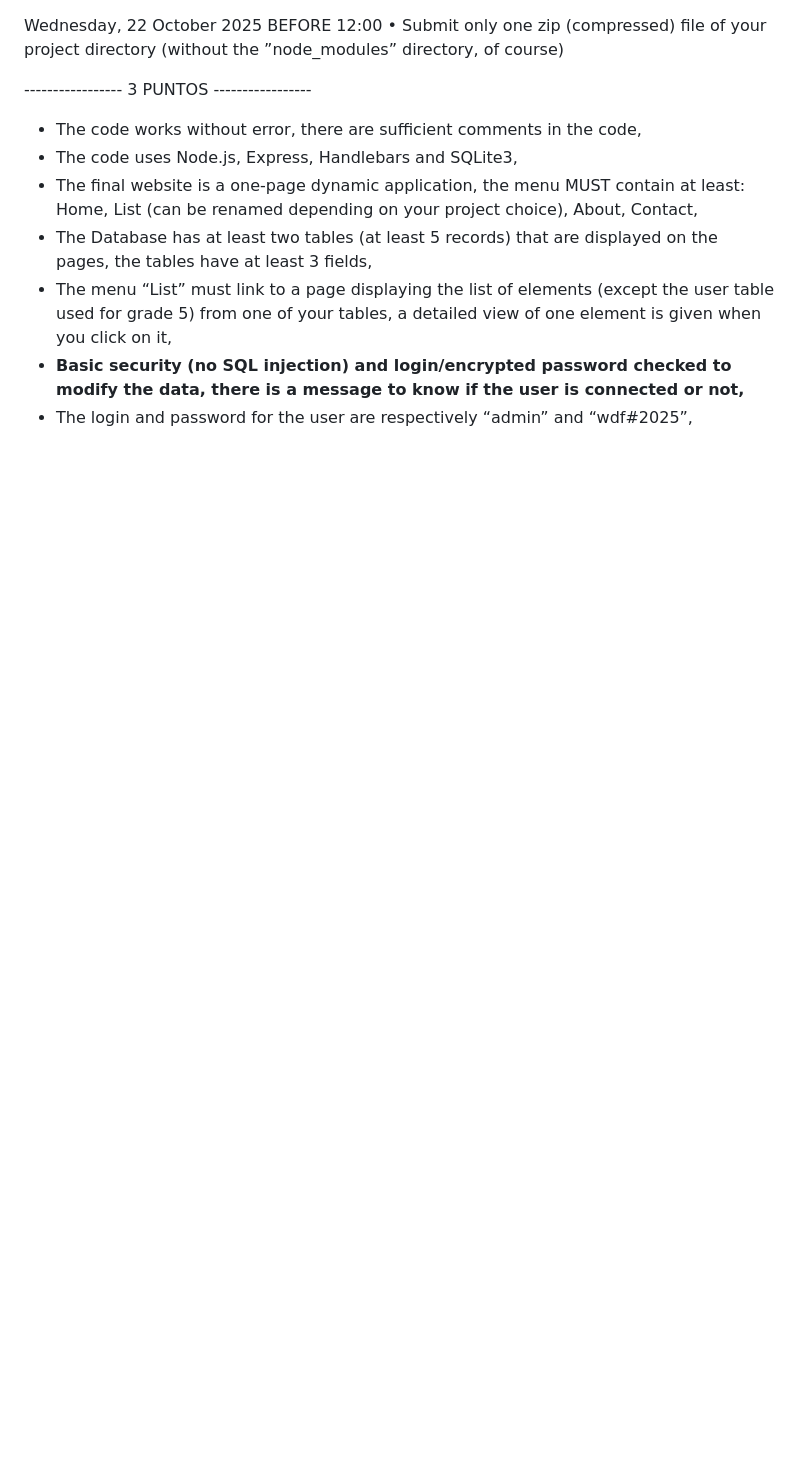
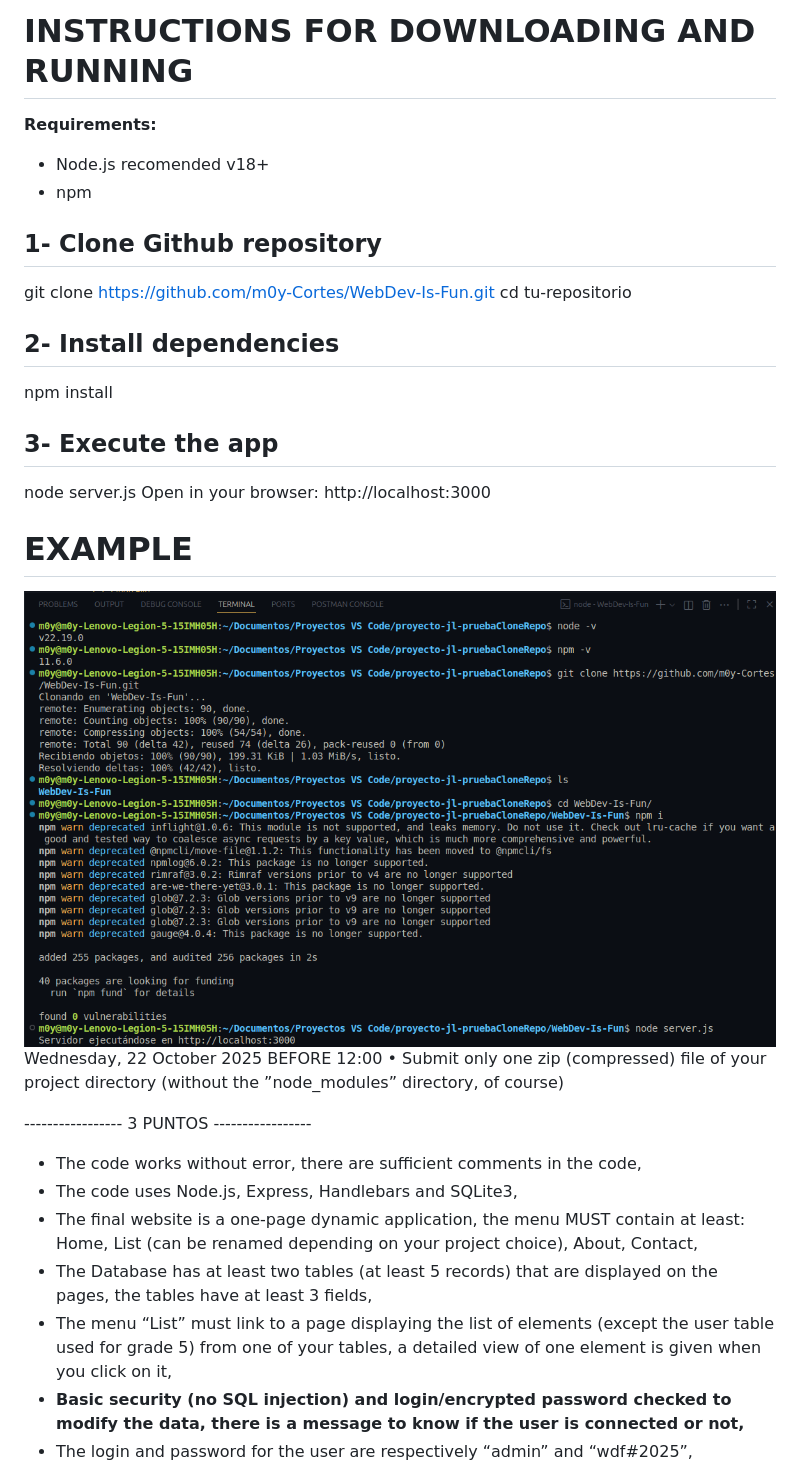
Before and after one commit to m0y-Cortes/WebDev-Is-Fun, a Markdown page: README.md, the part around the change printed below. Drawn GitHub-style; pictures changed too: public/images/image.png (added); blank space fills up the shorter version.

Commit message:
added isntructions to run the project local, added recomendations view

```diff
--- a/README.md
+++ b/README.md
@@ -1,3 +1,21 @@
+# INSTRUCTIONS FOR DOWNLOADING AND RUNNING
+**Requirements:**
+- Node.js recomended v18+
+- npm
+
+## 1- Clone Github repository
+git clone https://github.com/m0y-Cortes/WebDev-Is-Fun.git
+cd tu-repositorio
+
+## 2- Install dependencies
+npm install
+
+## 3- Execute the app
+node server.js
+Open in your browser: http://localhost:3000
+
+# EXAMPLE
+![example in terminal](/public/images/image.png)
 Wednesday, 22 October 2025 BEFORE 12:00
 • Submit only one zip (compressed) file of your project
 directory (without the ”node_modules” directory, of
```
Also changed, not shown: other parts of README.md (+1 -1 lines), 6 other files.
